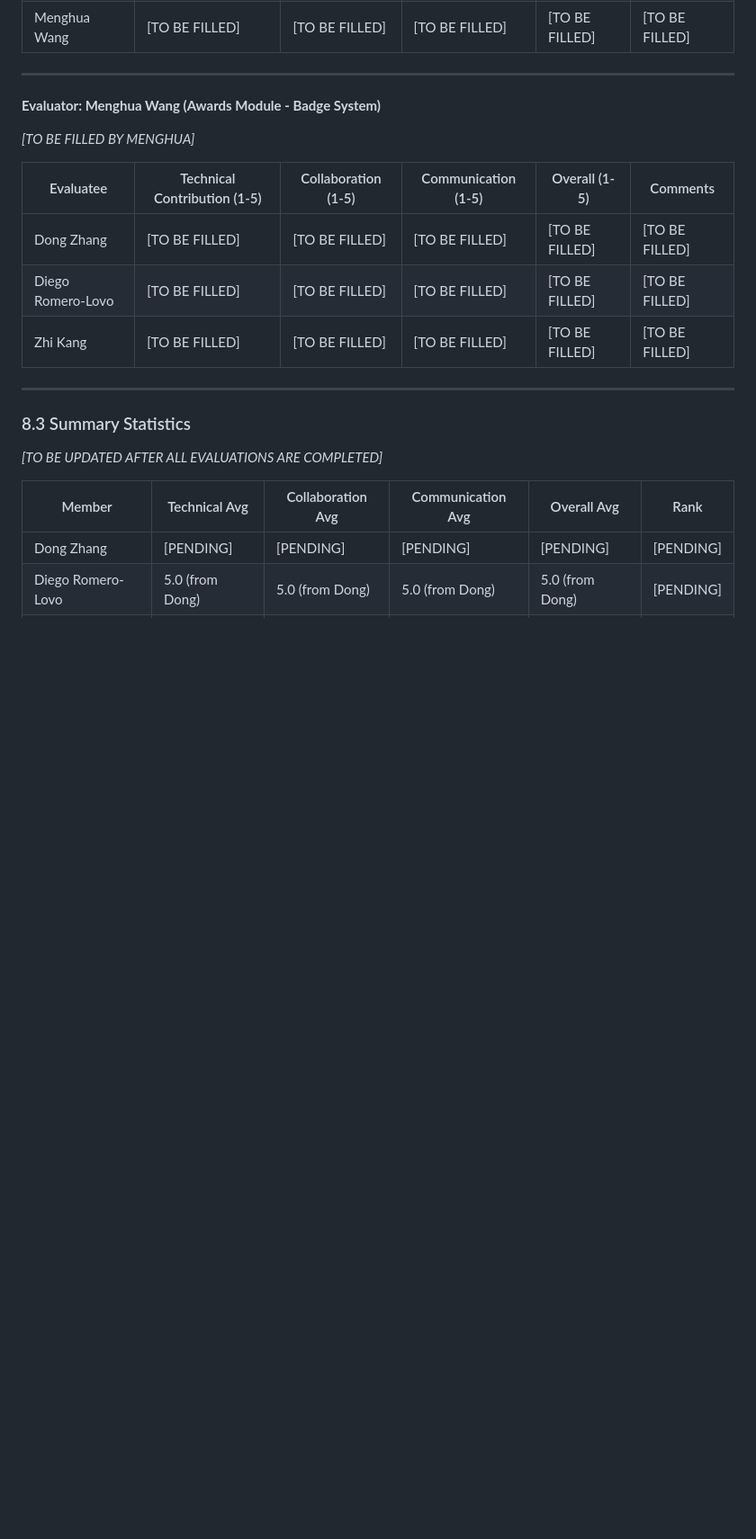
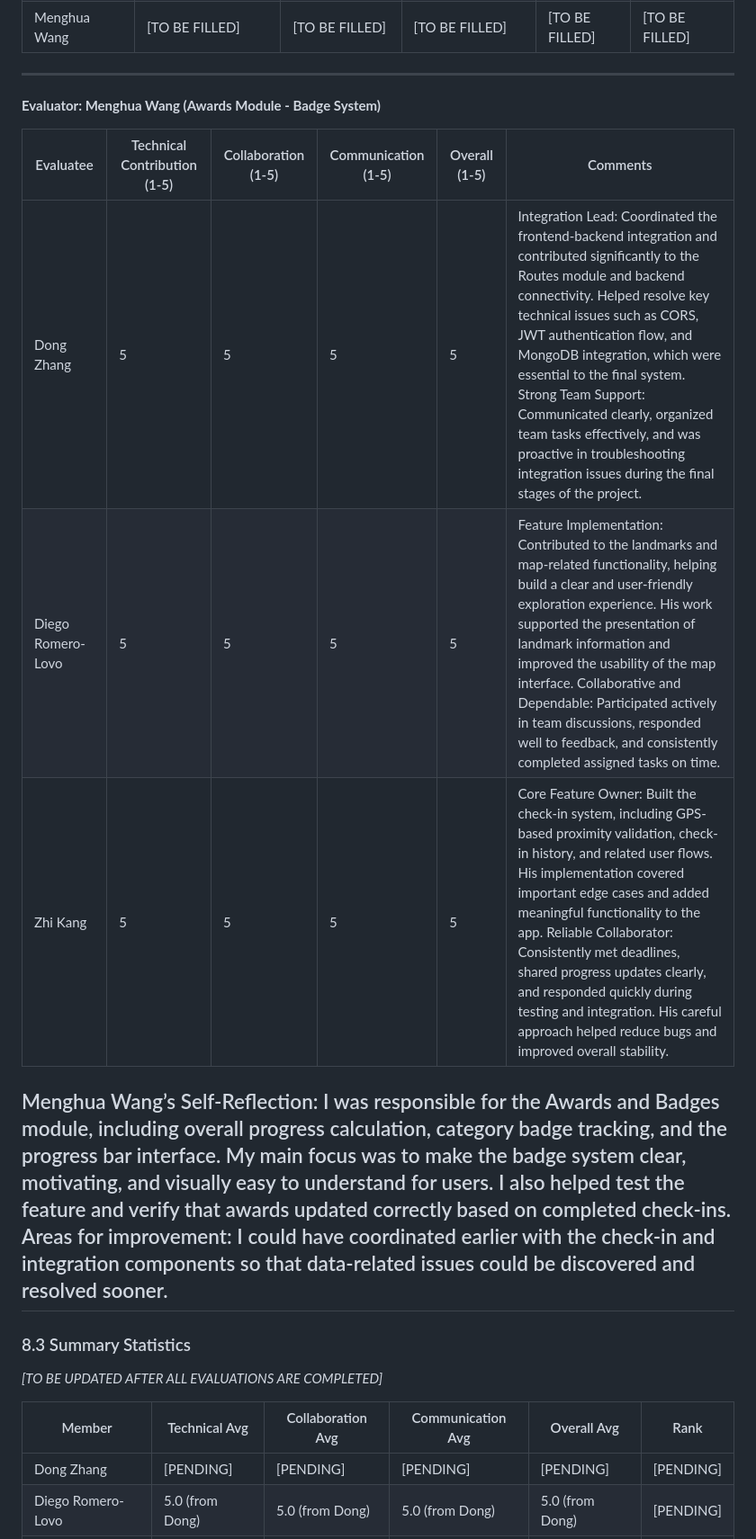
Before and after one commit to dongzhang2077/nw_trails, a Markdown page: docs/final_report/group06-final-report.md, the part around one of its changes. Shown at 90% size. Drawn GitHub-style; blank space fills up the shorter version.

```diff
--- a/docs/final_report/group06-final-report.md
+++ b/docs/final_report/group06-final-report.md
@@ -2098,14 +2109,13 @@ Despite parallel development, we needed a dedicated integration sprint (Week 7).
 
 **Evaluator: Menghua Wang (Awards Module - Badge System)**
 
-*[TO BE FILLED BY MENGHUA]*
-
 | Evaluatee | Technical Contribution (1-5) | Collaboration (1-5) | Communication (1-5) | Overall (1-5) | Comments |
 |-----------|------------------------------|---------------------|---------------------|---------------|----------|
-| Dong Zhang | [TO BE FILLED] | [TO BE FILLED] | [TO BE FILLED] | [TO BE FILLED] | [TO BE FILLED] |
-| Diego Romero-Lovo | [TO BE FILLED] | [TO BE FILLED] | [TO BE FILLED] | [TO BE FILLED] | [TO BE FILLED] |
-| Zhi Kang | [TO BE FILLED] | [TO BE FILLED] | [TO BE FILLED] | [TO BE FILLED] | [TO BE FILLED] |
-
+| Dong Zhang | 5 | 5 | 5 | 5 | Integration Lead: Coordinated the frontend-backend integration and contributed significantly to the Routes module and backend connectivity. Helped resolve key technical issues such as CORS, JWT authentication flow, and MongoDB integration, which were essential to the final system. Strong Team Support: Communicated clearly, organized team tasks effectively, and was proactive in troubleshooting integration issues during the final stages of the project. |
+| Diego Romero-Lovo | 5 | 5 | 5 | 5 | Feature Implementation: Contributed to the landmarks and map-related functionality, helping build a clear and user-friendly exploration experience. His work supported the presentation of landmark information and improved the usability of the map interface. Collaborative and Dependable: Participated actively in team discussions, responded well to feedback, and consistently completed assigned tasks on time. |
+| Zhi Kang | 5 | 5 | 5 | 5 | Core Feature Owner: Built the check-in system, including GPS-based proximity validation, check-in history, and related user flows. His implementation covered important edge cases and added meaningful functionality to the app. Reliable Collaborator: Consistently met deadlines, shared progress updates clearly, and responded quickly during testing and integration. His careful approach helped reduce bugs and improved overall stability. |
+
+Menghua Wang’s Self-Reflection: I was responsible for the Awards and Badges module, including overall progress calculation, category badge tracking, and the progress bar interface. My main focus was to make the badge system clear, motivating, and visually easy to understand for users. I also helped test the feature and verify that awards updated correctly based on completed check-ins. Areas for improvement: I could have coordinated earlier with the check-in and integration components so that data-related issues could be discovered and resolved sooner.
 ---
 
 ### 8.3 Summary Statistics
```
Also changed, not shown: other parts of docs/final_report/group06-final-report.md (+30 -19 lines).
